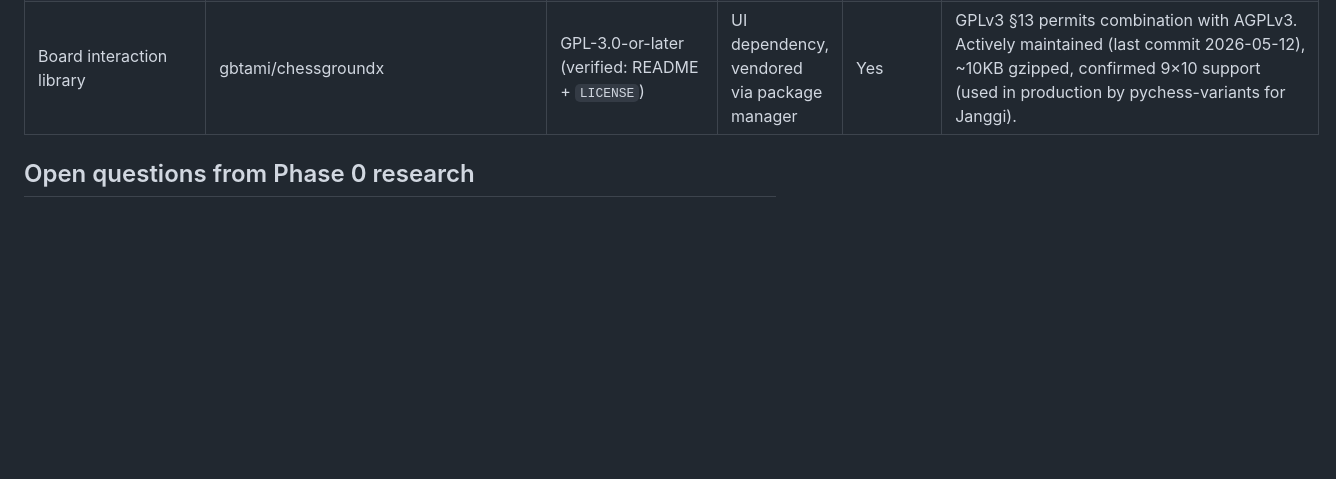
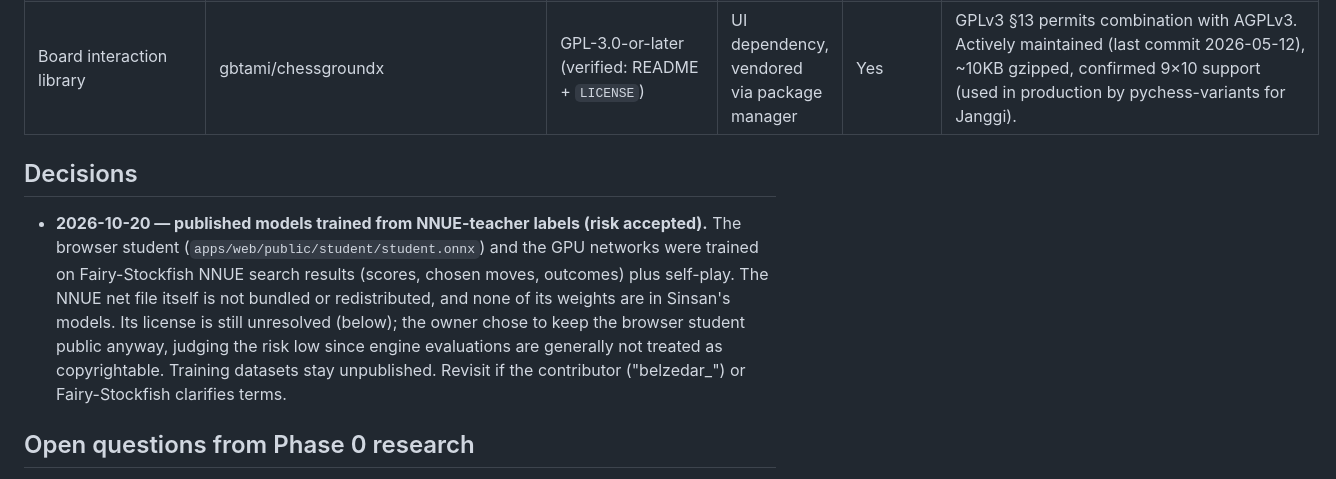
Before and after one commit to VectorSophie/sinsan, a Markdown page: docs/licenses.md, the part around the change. GitHub-like rendering; blank space fills up the shorter version.

Commit message:
licenses: record the decision to keep the NNUE-teacher-trained browser model public
Co-Authored-By: Claude Opus 5.5 <noreply@anthropic.com>
Claude-Session: https://claude.ai/code/session_01QLrKhpxcaon3Ve566Pk6DN

```diff
--- a/docs/licenses.md
+++ b/docs/licenses.md
@@ -33,6 +33,16 @@ for use.
 | Janggi piece set `Ka_wooden` (CSS family `janggihb`) | gbtami/pychess-variants (`static/images/pieces/janggi/Ka_wooden`), originally Kadagaden/chess-pieces | CC BY 4.0 (verified independently: per-folder `license.txt` in pychess-variants AND root `LICENSE.txt` in Kadagaden/chess-pieces) | Vendored piece set | Yes | Requires attribution to Kadagaden. **Do not** use the other 7 `janggihb` subfolders — `hanjablue` is actually GFDL (not CC-BY as pychess-variants' own summary table incorrectly claims), `intlblue` is marked "unknown," and `hanjagreen`/`intlgreen`/`intlwooden`/`intlkakao` have no license file at all. |
 | Board interaction library | gbtami/chessgroundx | GPL-3.0-or-later (verified: README + `LICENSE`) | UI dependency, vendored via package manager | Yes | GPLv3 §13 permits combination with AGPLv3. Actively maintained (last commit 2026-05-12), ~10KB gzipped, confirmed 9×10 support (used in production by pychess-variants for Janggi). |
 
+## Decisions
+
+- **2026-10-20 — published models trained from NNUE-teacher labels (risk accepted).** The browser
+  student (`apps/web/public/student/student.onnx`) and the GPU networks were trained on Fairy-Stockfish
+  NNUE search results (scores, chosen moves, outcomes) plus self-play. The NNUE net file itself is not
+  bundled or redistributed, and none of its weights are in Sinsan's models. Its license is still
+  unresolved (below); the owner chose to keep the browser student public anyway, judging the risk low
+  since engine evaluations are generally not treated as copyrightable. Training datasets stay
+  unpublished. Revisit if the contributor ("belzedar_") or Fairy-Stockfish clarifies terms.
+
 ## Open questions from Phase 0 research
 
 - **Janggi NNUE net license** — the single biggest open item. Options to
```
